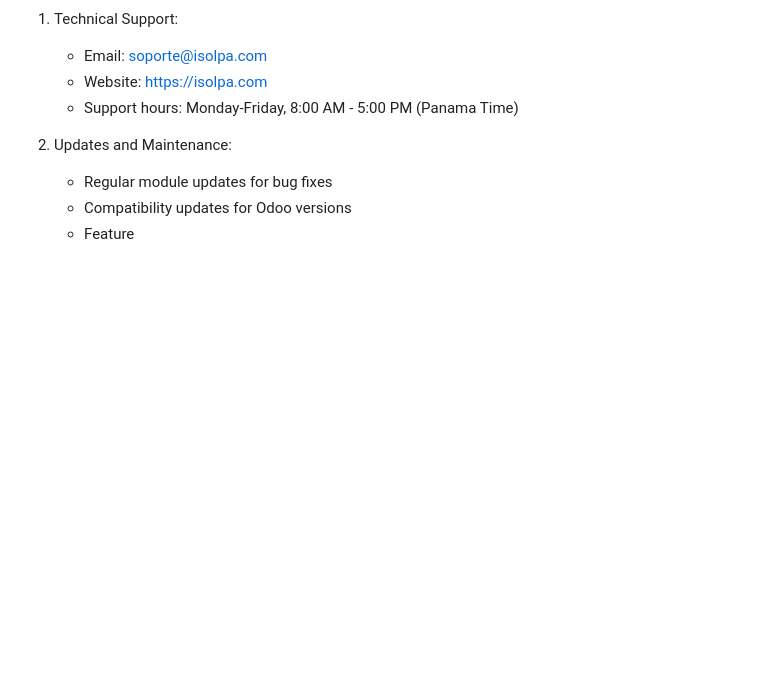
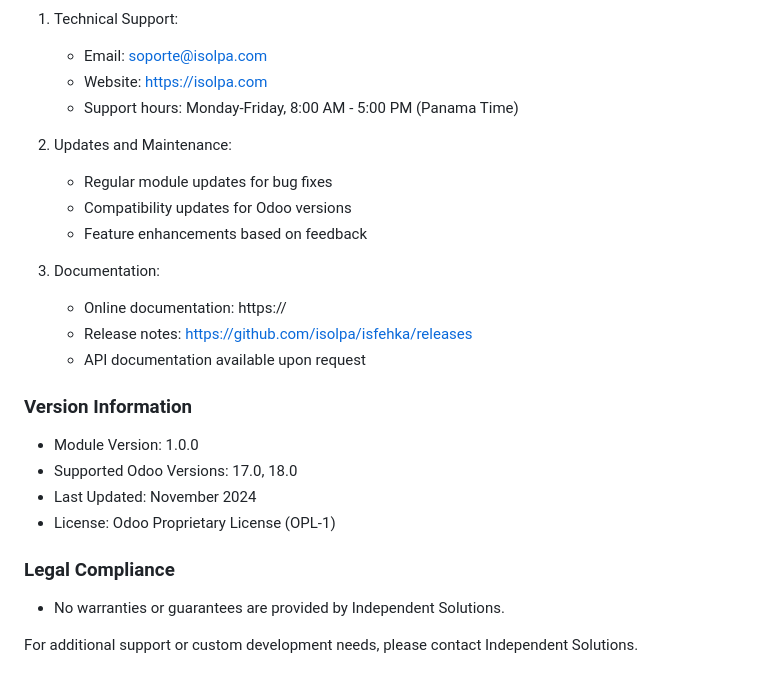
Before and after one commit to iSolpa/isfehka, a Markdown page: INSTALL.md, the part around the change. GitHub-like rendering; blank space fills up the shorter version.

Commit message:
[FIX] docs

```diff
--- a/INSTALL.md
+++ b/INSTALL.md
@@ -166,4 +166,22 @@ pip3 install zeep
 2. Updates and Maintenance:
    - Regular module updates for bug fixes
    - Compatibility updates for Odoo versions
-   - Feature
+   - Feature enhancements based on feedback
+
+3. Documentation:
+   - Online documentation: https://
+   - Release notes: https://github.com/isolpa/isfehka/releases
+   - API documentation available upon request
+
+### Version Information
+
+- Module Version: 1.0.0
+- Supported Odoo Versions: 17.0, 18.0
+- Last Updated: November 2024
+- License: Odoo Proprietary License (OPL-1)
+
+### Legal Compliance
+
+- No warranties or guarantees are provided by Independent Solutions.
+
+For additional support or custom development needs, please contact Independent Solutions.
```
